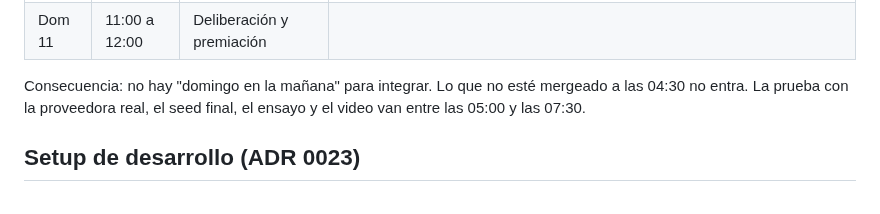
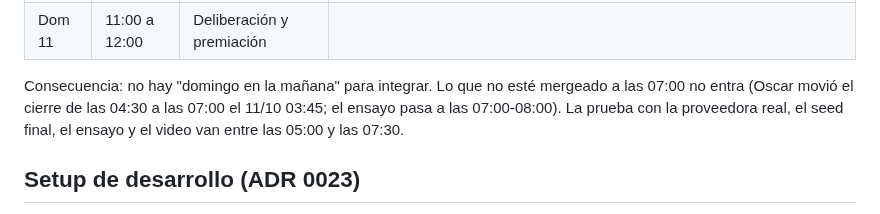
Before and after one commit to oscargicast/corpotex, a Markdown page: docs/planning.md, the part around one of its changes. GitHub-like rendering.

```diff
--- a/docs/planning.md
+++ b/docs/planning.md
@@ -33,7 +33,7 @@ Reglas: cada sesión trabaja en su worktree y abre un PR por fase contra `main`;
 | Dom 11 | 09:00 a 11:00 | Pitch time | **La demo** |
 | Dom 11 | 11:00 a 12:00 | Deliberación y premiación | |
 
-Consecuencia: no hay "domingo en la mañana" para integrar. Lo que no esté mergeado a las 04:30 no entra. La prueba con la proveedora real, el seed final, el ensayo y el video van entre las 05:00 y las 07:30.
+Consecuencia: no hay "domingo en la mañana" para integrar. Lo que no esté mergeado a las 07:00 no entra (Oscar movió el cierre de las 04:30 a las 07:00 el 11/10 03:45; el ensayo pasa a las 07:00-08:00). La prueba con la proveedora real, el seed final, el ensayo y el video van entre las 05:00 y las 07:30.
 
 ## Setup de desarrollo (ADR 0023)
 
```
Also changed, not shown: other parts of docs/planning.md (+3 -0 lines), docs/adr/0028-orden-magica.md (+5 -1 lines).
